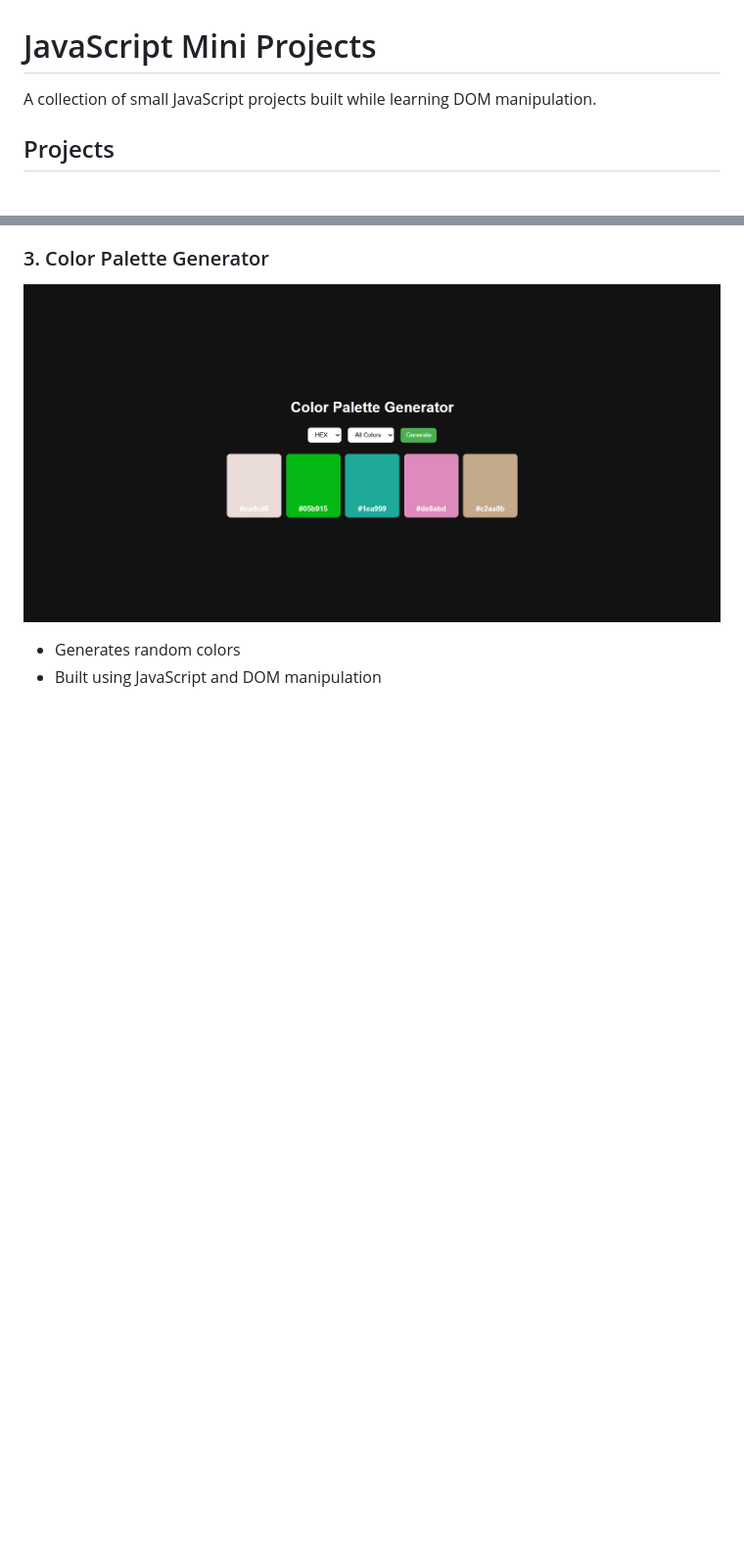
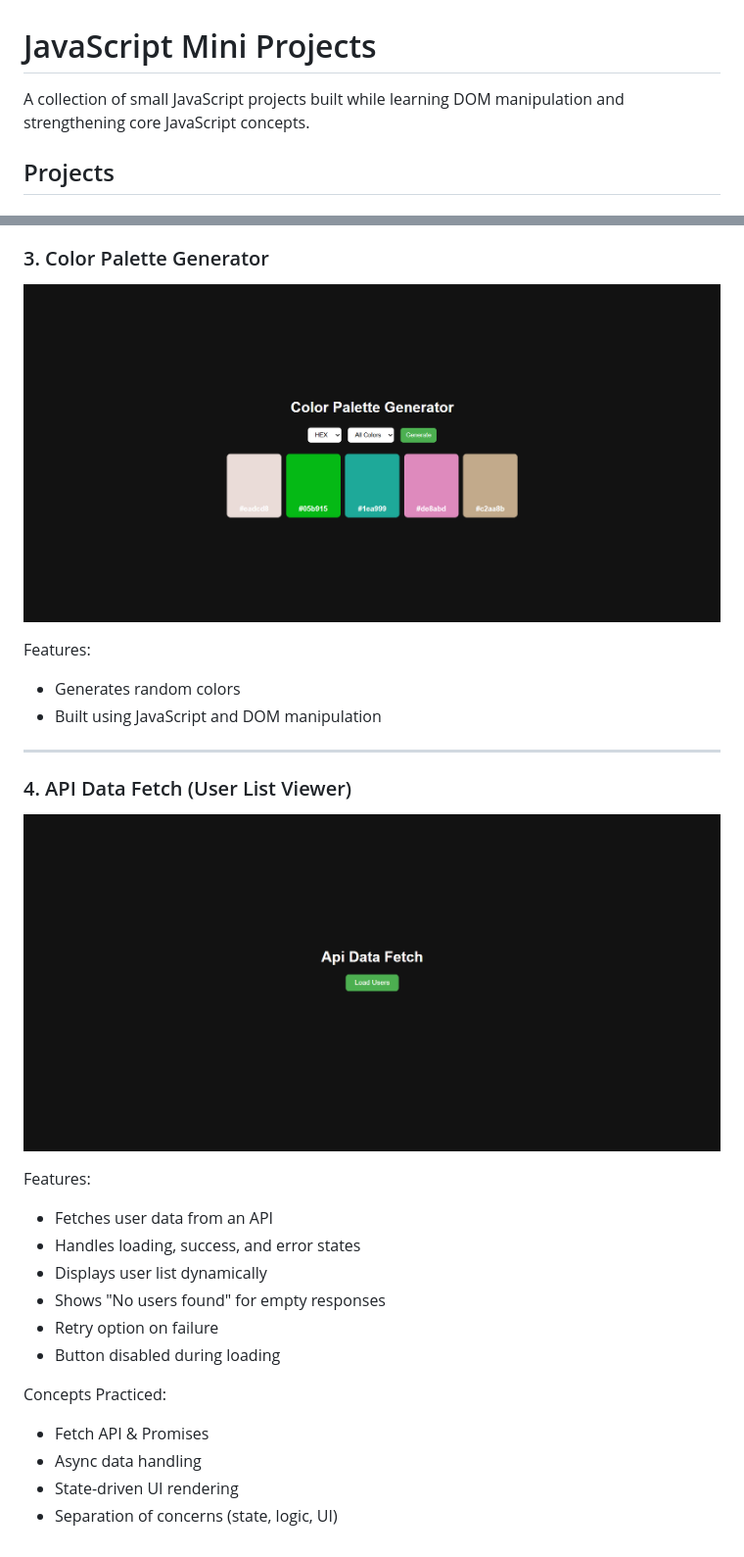
Before and after one commit to chirag-jaipal/javascript-mini-projects, a Markdown page: README.md, 2 parts joined by grey strips. Shown: that part at 98% size. GitHub-like rendering; pictures changed too: screenshots/api-data-fetch.png (added); blank space fills up the shorter version.

Commit message:
Feat: API Data Fetch Project implement and update README

```diff
--- a/README.md
+++ b/README.md
@@ -1,6 +1,6 @@
 # JavaScript Mini Projects
 
-A collection of small JavaScript projects built while learning DOM manipulation.
+A collection of small JavaScript projects built while learning DOM manipulation and strengthening core JavaScript concepts.
 
 ## Projects
 
@@ -26,5 +32,29 @@ Features:
 
 ![Color Palette Generator](screenshots/color-palette-generator.png)
 
+Features:
+
 - Generates random colors
 - Built using JavaScript and DOM manipulation
+
+---
+
+### 4. API Data Fetch (User List Viewer)
+
+![API Data Fetch](screenshots/api-data-fetch.png)
+
+Features:
+
+- Fetches user data from an API
+- Handles loading, success, and error states
+- Displays user list dynamically
+- Shows "No users found" for empty responses
+- Retry option on failure
+- Button disabled during loading
+
+Concepts Practiced:
+
+- Fetch API & Promises
+- Async data handling
+- State-driven UI rendering
+- Separation of concerns (state, logic, UI)
```
Also changed, not shown: other parts of README.md (+6 -0 lines), 3 other files.
